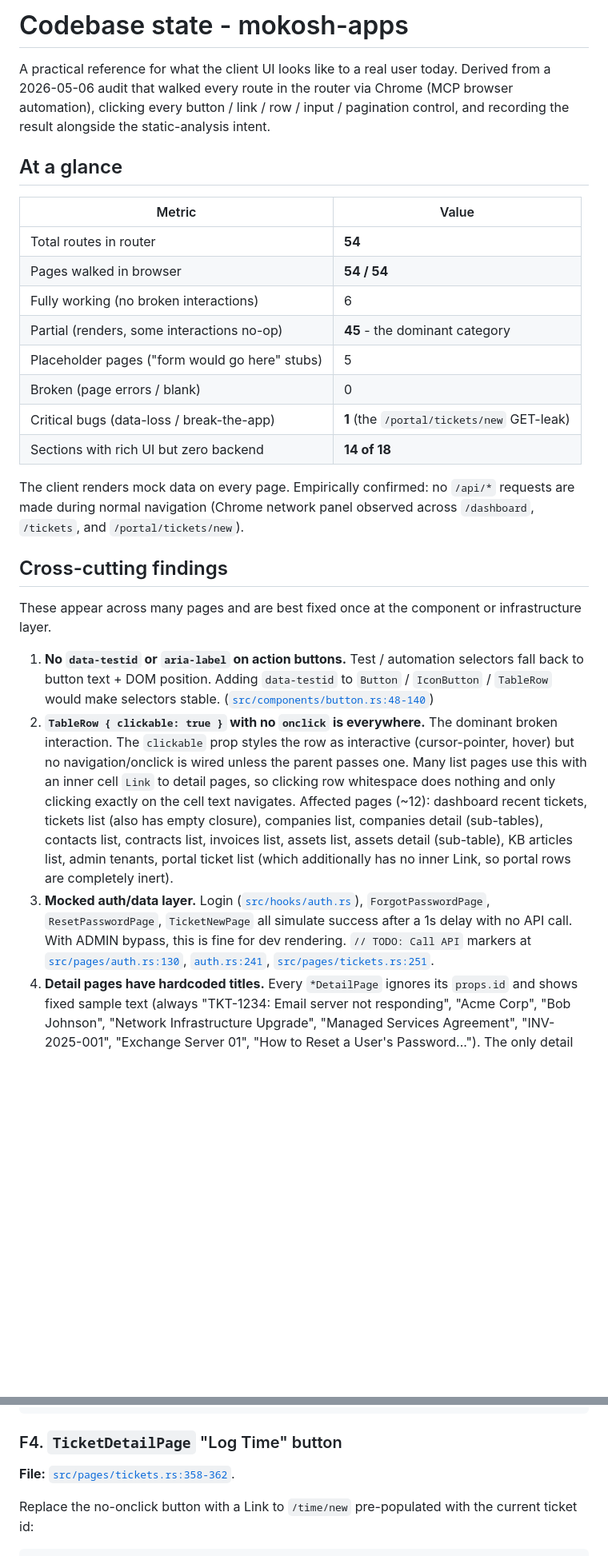
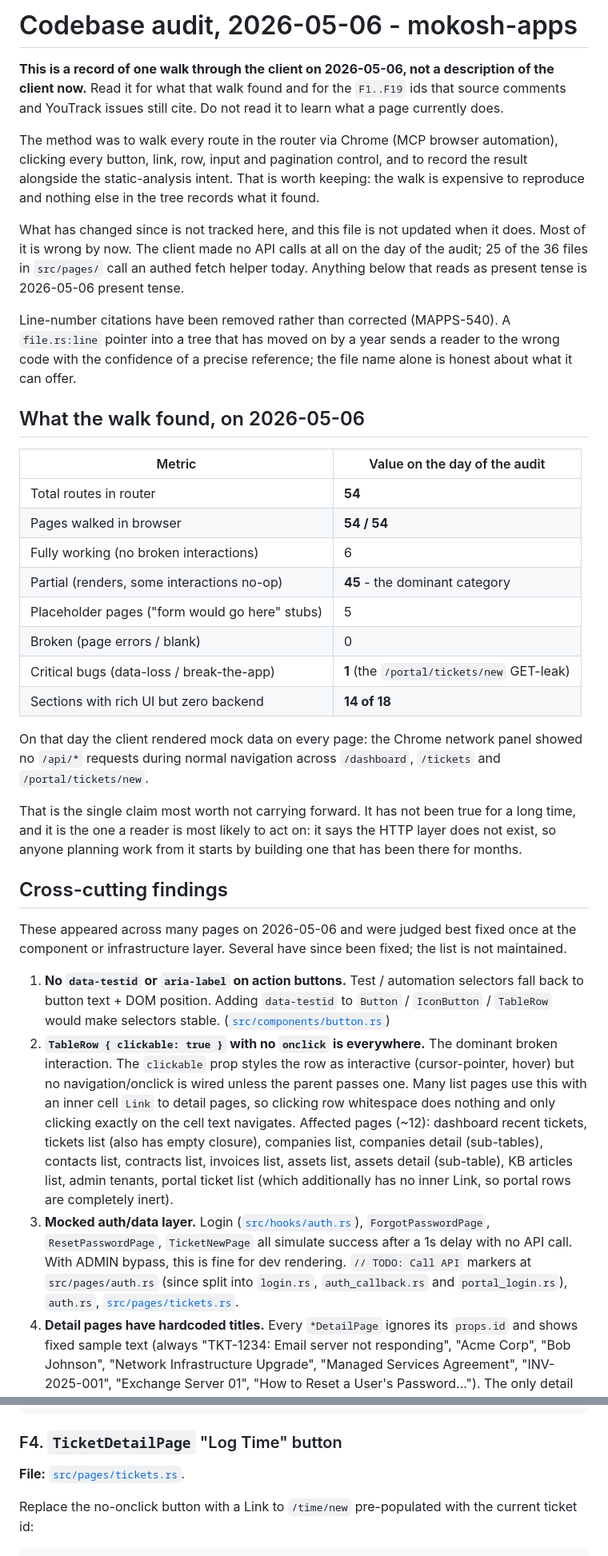
Before and after one commit to psa-systems/mokosh-apps, a Markdown page: docs/dev-docs/codebase-state.md, 2 parts joined by grey strips. Shown at 80% size. Drawn GitHub-style; blank space fills up the shorter version.

```diff
--- a/docs/dev-docs/codebase-state.md
+++ b/docs/dev-docs/codebase-state.md
@@ -1,14 +1,31 @@
-# Codebase state - mokosh-apps
+# Codebase audit, 2026-05-06 - mokosh-apps
 
-A practical reference for what the client UI looks like to a real
-user today. Derived from a 2026-05-06 audit that walked every route
-in the router via Chrome (MCP browser automation), clicking every
-button / link / row / input / pagination control, and recording the
-result alongside the static-analysis intent.
+**This is a record of one walk through the client on 2026-05-06, not a
+description of the client now.** Read it for what that walk found and
+for the `F1..F19` ids that source comments and YouTrack issues still
+cite. Do not read it to learn what a page currently does.
 
-## At a glance
+The method was to walk every route in the router via Chrome (MCP
+browser automation), clicking every button, link, row, input and
+pagination control, and to record the result alongside the
+static-analysis intent. That is worth keeping: the walk is expensive
+to reproduce and nothing else in the tree records what it found.
 
-| Metric | Value |
+What has changed since is not tracked here, and this file is not
+updated when it does. Most of it is wrong by now. The client made no
+API calls at all on the day of the audit; 25 of the 36 files in
+`src/pages/` call an authed fetch helper today. Anything below that
+reads as present tense is 2026-05-06 present tense.
+
+Line-number citations have been removed rather than corrected
+(MAPPS-540). A `file.rs:line` pointer into a tree that has moved on by
+a year sends a reader to the wrong code with the confidence of a
+precise reference; the file name alone is honest about what it can
+offer.
+
+## What the walk found, on 2026-05-06
+
+| Metric | Value on the day of the audit |
 | --- | --- |
 | Total routes in router | **54** |
 | Pages walked in browser | **54 / 54** |
@@ -19,21 +36,26 @@ result alongside the static-analysis intent.
 | Critical bugs (data-loss / break-the-app) | **1** (the `/portal/tickets/new` GET-leak) |
 | Sections with rich UI but zero backend | **14 of 18** |
 
-The client renders mock data on every page. Empirically confirmed:
-no `/api/*` requests are made during normal navigation (Chrome network
-panel observed across `/dashboard`, `/tickets`, and
-`/portal/tickets/new`).
+On that day the client rendered mock data on every page: the Chrome
+network panel showed no `/api/*` requests during normal navigation
+across `/dashboard`, `/tickets` and `/portal/tickets/new`.
+
+That is the single claim most worth not carrying forward. It has not
+been true for a long time, and it is the one a reader is most likely
+to act on: it says the HTTP layer does not exist, so anyone planning
+work from it starts by building one that has been there for months.
 
 ## Cross-cutting findings
 
-These appear across many pages and are best fixed once at the
-component or infrastructure layer.
+These appeared across many pages on 2026-05-06 and were judged best
+fixed once at the component or infrastructure layer. Several have
+since been fixed; the list is not maintained.
 
 1. **No `data-testid` or `aria-label` on action buttons.** Test /
    automation selectors fall back to button text + DOM position.
    Adding `data-testid` to `Button` / `IconButton` / `TableRow`
    would make selectors stable.
-   ([`src/components/button.rs:48-140`](../src/components/button.rs#L48))
+   ([`src/components/button.rs`](../../src/components/button.rs))
 2. **`TableRow { clickable: true }` with no `onclick` is everywhere.**
    The dominant broken interaction. The `clickable` prop styles the
    row as interactive (cursor-pointer, hover) but no
@@ -53,9 +75,9 @@ component or infrastructure layer.
    simulate success after a 1s delay with no API call. With ADMIN
    bypass, this is fine for dev rendering. `// TODO: Call API`
    markers at
-   [`src/pages/auth.rs:130`](../src/pages/auth.rs#L130),
-   [`auth.rs:241`](../src/pages/auth.rs#L241),
-   [`src/pages/tickets.rs:251`](../src/pages/tickets.rs#L251).
+   `src/pages/auth.rs` (since split into `login.rs`, `auth_callback.rs` and `portal_login.rs`),
+   `auth.rs`,
+   [`src/pages/tickets.rs`](../../src/pages/tickets.rs).
 4. **Detail pages have hardcoded titles.** Every `*DetailPage`
    ignores its `props.id` and shows fixed sample text (always
    "TKT-1234: Email server not responding", "Acme Corp", "Bob
@@ -384,7 +406,7 @@ Modal {
 ### F4. `TicketDetailPage` "Log Time" button
 
 **File:**
-[`src/pages/tickets.rs:358-362`](../src/pages/tickets.rs#L358).
+[`src/pages/tickets.rs`](../../src/pages/tickets.rs).
 
 Replace the no-onclick button with a Link to `/time/new`
 pre-populated with the current ticket id:
```
Also changed, not shown: other parts of docs/dev-docs/codebase-state.md (+67 -67 lines).
